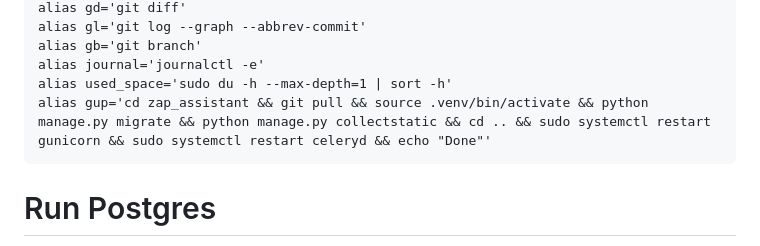
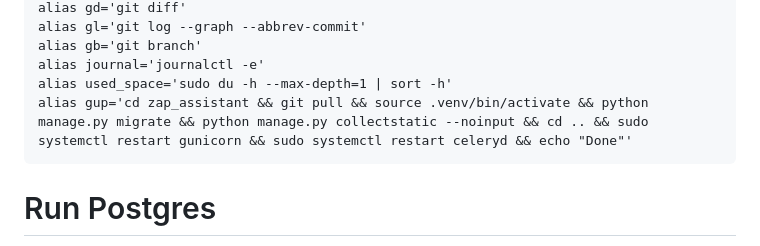
Before and after one commit to pedromadureira000/zap_assistant, a Markdown page: deploy_ec2_amazon_linux.md, the part around the change. Rendered like a GitHub page.

````diff
--- a/deploy_ec2_amazon_linux.md
+++ b/deploy_ec2_amazon_linux.md
@@ -207,7 +207,7 @@ alias gl='git log --graph --abbrev-commit'
 alias gb='git branch'
 alias journal='journalctl -e'
 alias used_space='sudo du -h --max-depth=1 | sort -h'
-alias gup='cd zap_assistant && git pull && source .venv/bin/activate && python manage.py migrate && python manage.py collectstatic && cd .. && sudo systemctl restart gunicorn && sudo systemctl restart celeryd && echo "Done"'
+alias gup='cd zap_assistant && git pull && source .venv/bin/activate && python manage.py migrate && python manage.py collectstatic --noinput && cd .. && sudo systemctl restart gunicorn && sudo systemctl restart celeryd && echo "Done"'
 ```
 
 # Run Postgres
````
Also changed, not shown: deploy_ubuntu.md (+1 -1 lines).
